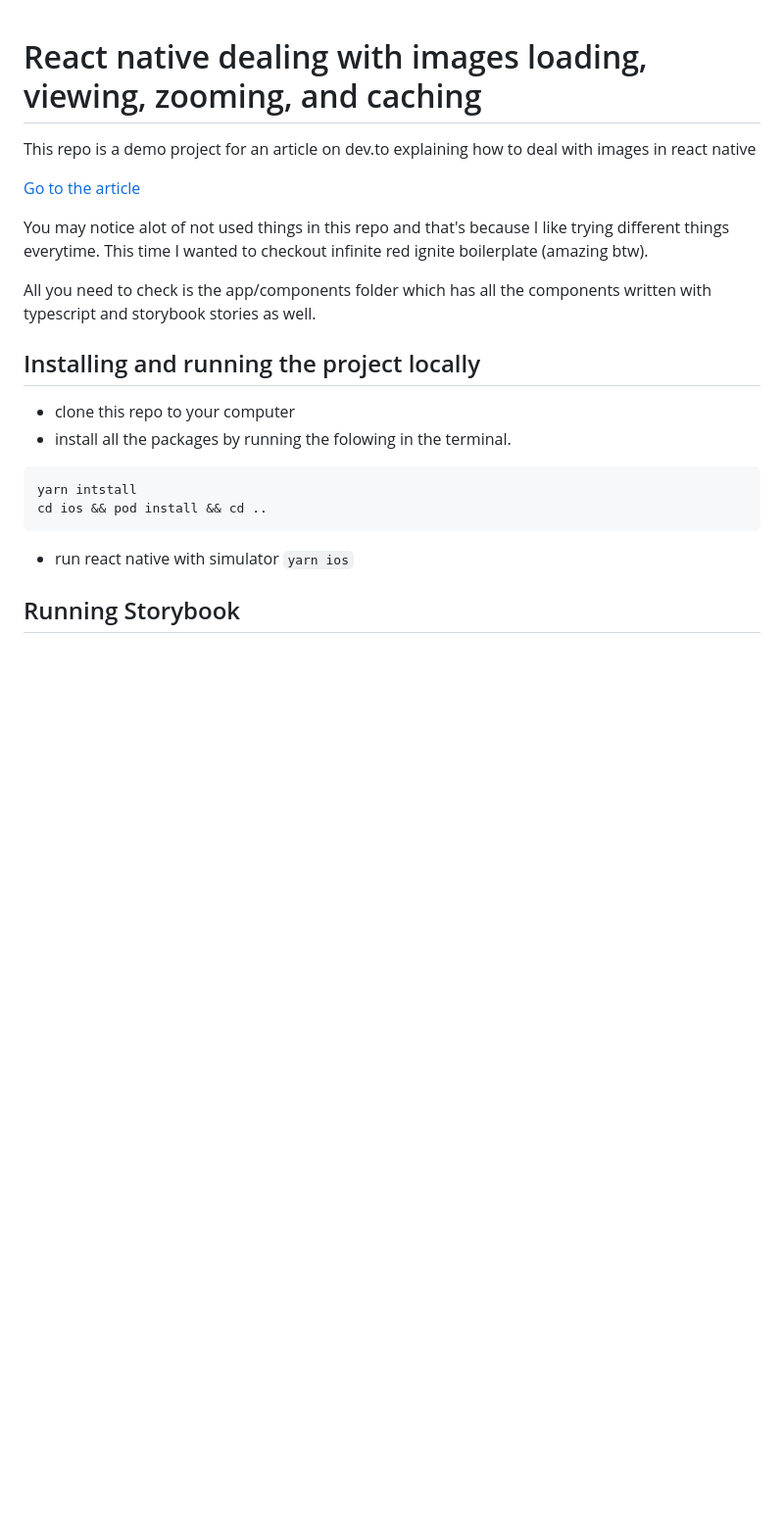
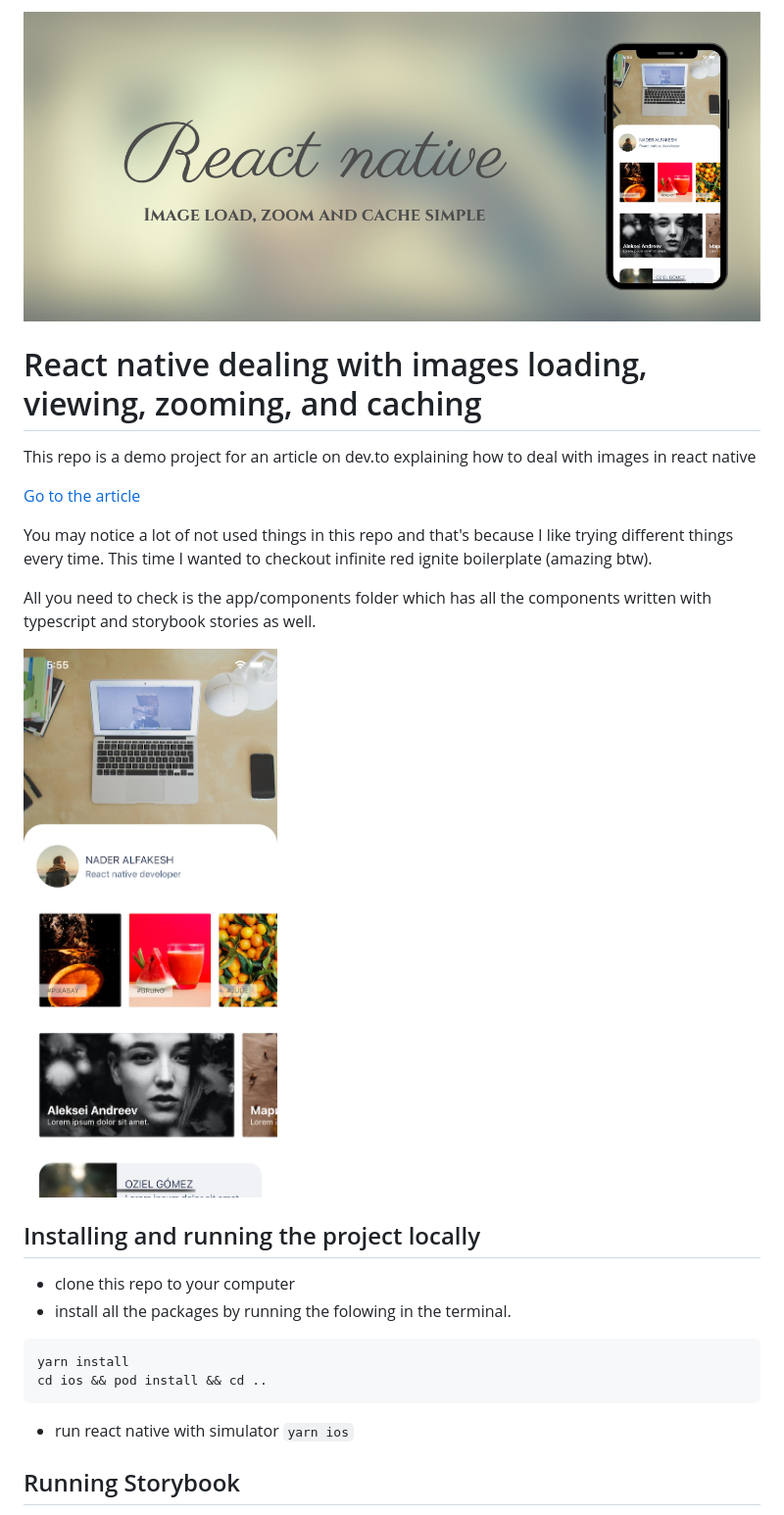
Before and after one commit to naderalfakesh/ImageToolSet, a Markdown page: README.md, the part around the change. Shown: that part at 98% size. GitHub-like rendering; pictures changed too: assets/repo/banner.png (added), assets/repo/demo.png (added); blank space fills up the shorter version.

Commit message:
Add banner and demo image to readme

````diff
--- a/README.md
+++ b/README.md
@@ -1,24 +1,29 @@
+![Repo banner](assets/repo/banner.png)
+
 # React native dealing with images loading, viewing, zooming, and caching
 
 This repo is a demo project for an article on dev.to explaining how to deal with images in react native
 
 [Go to the article](https://dev.to/naderalfakesh/building-reusable-image-components-for-react-native-3iah-temp-slug-4684821?preview=0309aa4b5f0b61a90b3db402d8f0607a962a47992f2383188aa7910c9325407c94959a67145574774d6c96d44791813f07208950ef1993cb4b0bc398)
 
-You may notice alot of not used things in this repo and that's because I like trying different things everytime.
+You may notice a lot of not used things in this repo and that's because I like trying different things every time.
 This time I wanted to checkout infinite red ignite boilerplate (amazing btw).
 
 All you need to check is the app/components folder which has all the components written with typescript and storybook stories as well.
 
+![Demo view of the final project](assets/repo/demo.png)
 
 ## Installing and running the project locally
 
-* clone this repo to your computer
-* install all the packages by running the folowing in the terminal.
+- clone this repo to your computer
+- install all the packages by running the folowing in the terminal.
+
 ```
-yarn intstall
+yarn install
 cd ios && pod install && cd ..
 ```
-* run react native with simulator `yarn ios`
+
+- run react native with simulator `yarn ios`
 
 ## Running Storybook
 
````
